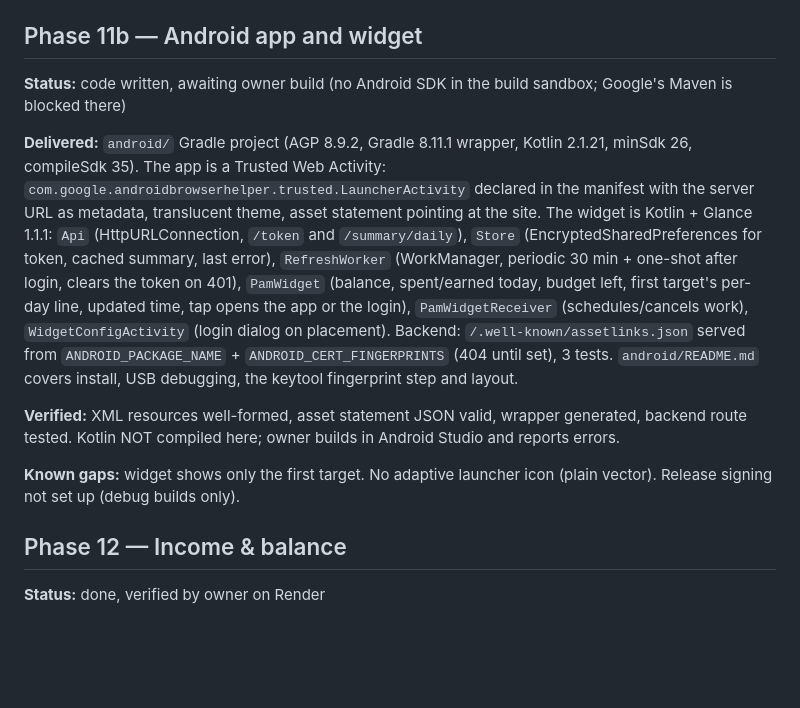
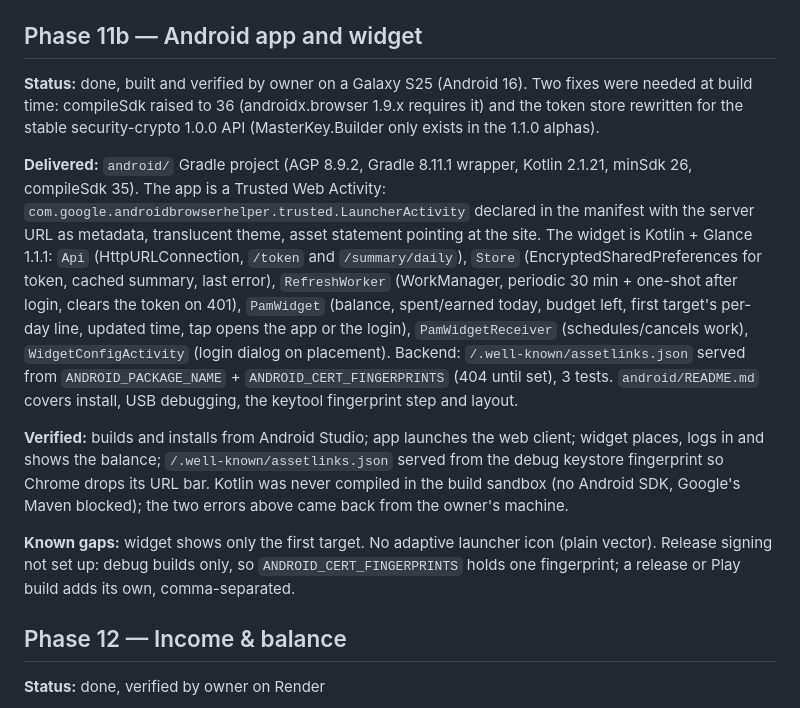
Before and after one commit to vldrshvc/PAM, a Markdown page: PROGRESS.md, the part around the change. GitHub-like rendering; blank space fills up the shorter version.

Commit message:
docs: mark the Android app and widget verified on device
Co-Authored-By: Claude Opus 5 <noreply@anthropic.com>
Claude-Session: https://claude.ai/code/session_01RQk58Ns6aaHKPqYvFcDsTA

```diff
--- a/PROGRESS.md
+++ b/PROGRESS.md
@@ -112,13 +112,13 @@ Build order follows `finance-tracker-spec.md` section 6. One phase per commit.
 
 ## Phase 11b — Android app and widget
 
-**Status:** code written, awaiting owner build (no Android SDK in the build sandbox; Google's Maven is blocked there)
+**Status:** done, built and verified by owner on a Galaxy S25 (Android 16). Two fixes were needed at build time: compileSdk raised to 36 (androidx.browser 1.9.x requires it) and the token store rewritten for the stable security-crypto 1.0.0 API (MasterKey.Builder only exists in the 1.1.0 alphas).
 
 **Delivered:** `android/` Gradle project (AGP 8.9.2, Gradle 8.11.1 wrapper, Kotlin 2.1.21, minSdk 26, compileSdk 35). The app is a Trusted Web Activity: `com.google.androidbrowserhelper.trusted.LauncherActivity` declared in the manifest with the server URL as metadata, translucent theme, asset statement pointing at the site. The widget is Kotlin + Glance 1.1.1: `Api` (HttpURLConnection, `/token` and `/summary/daily`), `Store` (EncryptedSharedPreferences for token, cached summary, last error), `RefreshWorker` (WorkManager, periodic 30 min + one-shot after login, clears the token on 401), `PamWidget` (balance, spent/earned today, budget left, first target's per-day line, updated time, tap opens the app or the login), `PamWidgetReceiver` (schedules/cancels work), `WidgetConfigActivity` (login dialog on placement). Backend: `/.well-known/assetlinks.json` served from `ANDROID_PACKAGE_NAME` + `ANDROID_CERT_FINGERPRINTS` (404 until set), 3 tests. `android/README.md` covers install, USB debugging, the keytool fingerprint step and layout.
 
-**Verified:** XML resources well-formed, asset statement JSON valid, wrapper generated, backend route tested. Kotlin NOT compiled here; owner builds in Android Studio and reports errors.
+**Verified:** builds and installs from Android Studio; app launches the web client; widget places, logs in and shows the balance; `/.well-known/assetlinks.json` served from the debug keystore fingerprint so Chrome drops its URL bar. Kotlin was never compiled in the build sandbox (no Android SDK, Google's Maven blocked); the two errors above came back from the owner's machine.
 
-**Known gaps:** widget shows only the first target. No adaptive launcher icon (plain vector). Release signing not set up (debug builds only).
+**Known gaps:** widget shows only the first target. No adaptive launcher icon (plain vector). Release signing not set up: debug builds only, so `ANDROID_CERT_FINGERPRINTS` holds one fingerprint; a release or Play build adds its own, comma-separated.
 
 ## Phase 12 — Income & balance
 
```
